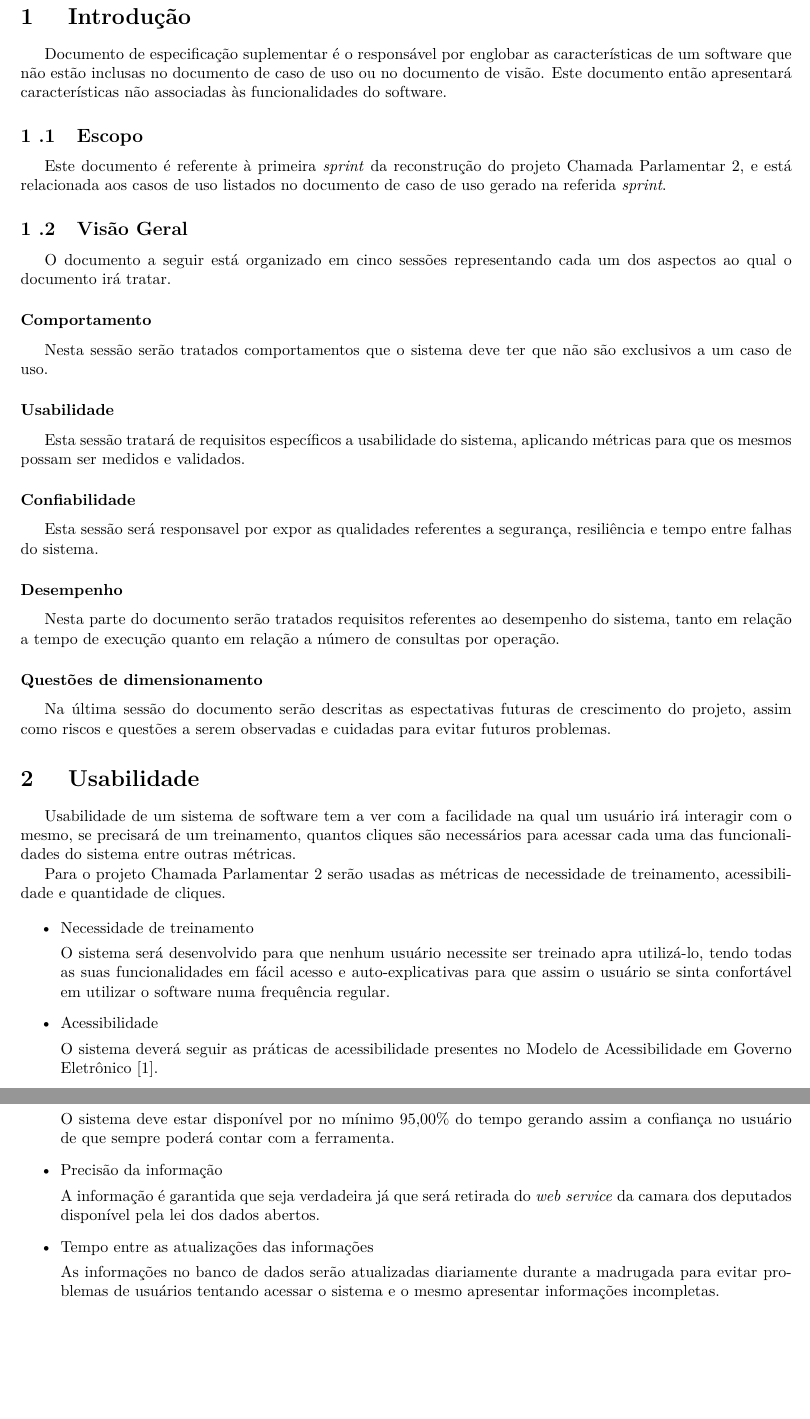
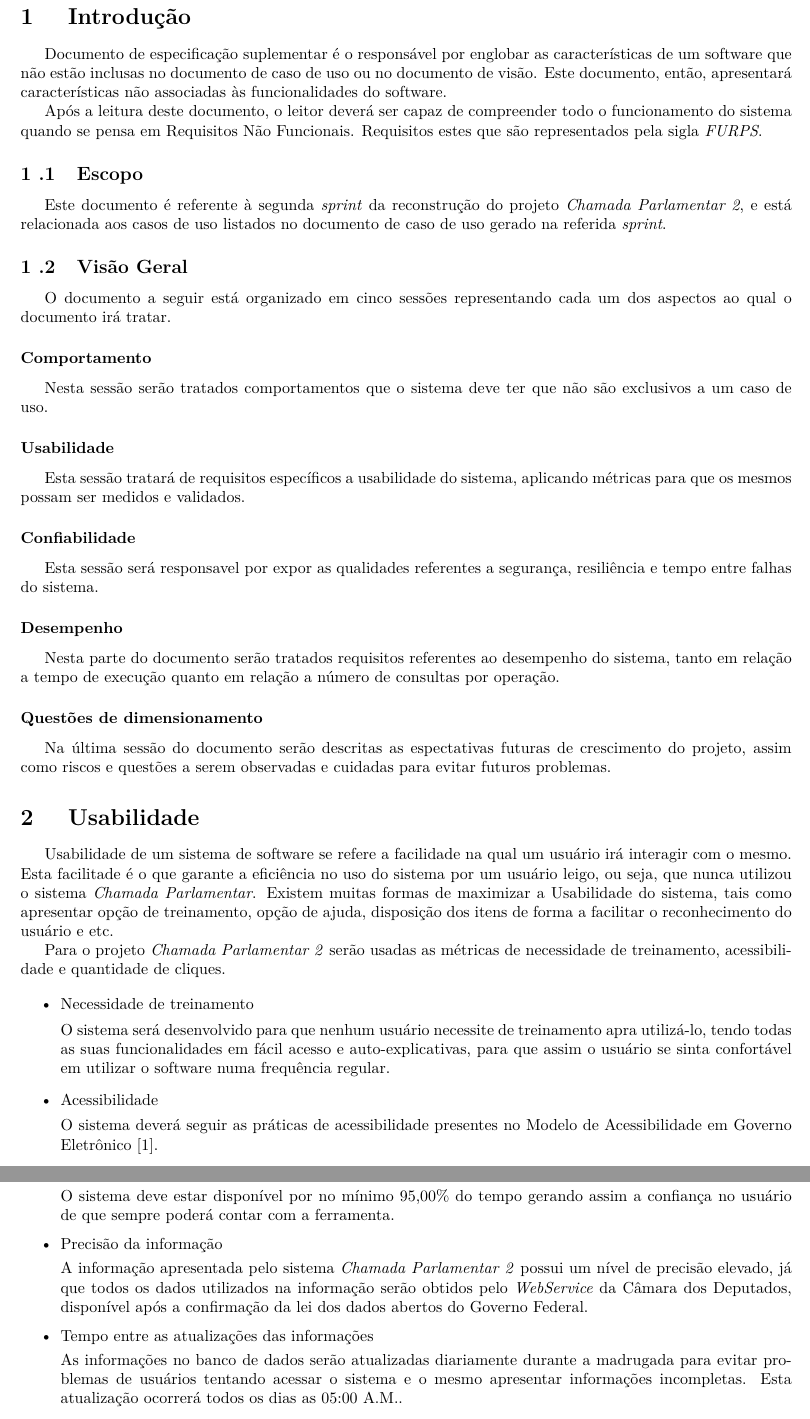
Before and after one commit to Thiagokairala/desenho_especificacoes_suplementares, a LaTeX document (main.tex, which reads conteudo/confiabilidade.tex, conteudo/introducao.tex, conteudo/usabilidade.tex): two parts of pages 5 and 6 of 7, joined at a grey line, cut so that both start at the same text, the shorter picture padded with empty space. Compiled offline with pdfLaTeX; a LaTeX package or settings file that is missing is left out.

Commit message:
Revisando e atualizando documento

```diff
--- a/conteudo/confiabilidade.tex
+++ b/conteudo/confiabilidade.tex
@@ -2,5 +1,7 @@
 
-Para o projeto Chamada Parlamentar 2 serão utilizadas as métricas de tempo de disponibilidade, precisão da informação, tempo entre as atualizações das informações do banco de dados e precisão matemática das contas estatísticas.
+A confiabilidade de um software pode ser medida desde por quanto tempo o mesmo ficará disponível até a veracidade de suas informações. Outra forma de observar a confiabilidade do sistema é medindo o espaço de tempo entre um \textit{bug} e outro durante o funcionamento do sistema.
+
+Para o projeto \textit{Chamada Parlamentar 2} serão utilizadas as métricas de tempo de disponibilidade, precisão da informação, tempo entre as atualizações das informações do banco de dados e precisão matemática das contas estatísticas.
 
 \begin{itemize}
 
@@ -10,11 +11,11 @@
 
 	\item{Precisão da informação}
 
-		A informação é garantida que seja verdadeira já que será retirada do \textit{web service} da camara dos deputados disponível pela lei dos dados abertos.
+		A informação apresentada pelo sistema \textit{Chamada Parlamentar 2} possui um nível de precisão elevado, já que todos os dados utilizados na informação serão obtidos pelo \textit{WebService} da Câmara dos Deputados, disponível após a confirmação da lei dos dados abertos do Governo Federal.
 
 	\item{Tempo entre as atualizações das informações}
 
-		As informações no banco de dados serão atualizadas diariamente durante a madrugada para evitar problemas de usuários tentando acessar o sistema e o mesmo apresentar informações incompletas.
+		As informações no banco de dados serão atualizadas diariamente durante a madrugada para evitar problemas de usuários tentando acessar o sistema e o mesmo apresentar informações incompletas. Esta atualização ocorrerá todos os dias as 05:00 A.M..
 
 	\item{Precisão matemática}
 
--- a/conteudo/introducao.tex
+++ b/conteudo/introducao.tex
@@ -1,8 +1,11 @@
-Documento de especificação suplementar é o responsável por englobar as características de um software que não estão inclusas no documento de caso de uso ou no documento de visão. Este documento então apresentará características não associadas às funcionalidades do software.
+
+Documento de especificação suplementar é o responsável por englobar as características de um software que não estão inclusas no documento de caso de uso ou no documento de visão. Este documento, então, apresentará características não associadas às funcionalidades do software.
+
+Após a leitura deste documento, o leitor deverá ser capaz de compreender todo o funcionamento do sistema quando se pensa em Requisitos Não Funcionais. Requisitos estes que são representados pela sigla \textit{FURPS}.
 
 \subsection{Escopo}
 
-Este documento é referente à primeira \textit{sprint} da reconstrução do projeto Chamada Parlamentar 2, e está relacionada aos casos de uso listados no documento de caso de uso gerado na referida \textit{sprint}.
+Este documento é referente à segunda \textit{sprint} da reconstrução do projeto \textit{Chamada Parlamentar 2}, e está relacionada aos casos de uso listados no documento de caso de uso gerado na referida \textit{sprint}.
 
 \subsection{Visão Geral}
 
--- a/conteudo/usabilidade.tex
+++ b/conteudo/usabilidade.tex
@@ -1,12 +1,13 @@
-Usabilidade de um sistema de software tem a ver com a facilidade na qual um usuário irá interagir com o mesmo, se precisará de um treinamento, quantos cliques são necessários para acessar cada uma das funcionalidades do sistema entre outras métricas.
 
-Para o projeto Chamada Parlamentar 2 serão usadas as métricas de necessidade de treinamento, acessibilidade e quantidade de cliques.
+Usabilidade de um sistema de software se refere a facilidade na qual um usuário irá interagir com o mesmo. Esta facilitade é o que garante a eficiência no uso do sistema por um usuário leigo, ou seja, que nunca utilizou o sistema \textit{Chamada Parlamentar}. Existem muitas formas de maximizar a Usabilidade do sistema, tais como apresentar opção de treinamento, opção de ajuda, disposição dos itens de forma a facilitar o reconhecimento do usuário e etc.
+
+Para o projeto \textit{Chamada Parlamentar 2} serão usadas as métricas de necessidade de treinamento, acessibilidade e quantidade de cliques.
 
 \begin{itemize}
 
 	\item{Necessidade de treinamento}
 
-		O sistema será desenvolvido para que nenhum usuário necessite ser treinado apra utilizá-lo, tendo todas as suas funcionalidades em fácil acesso e auto-explicativas para que assim o usuário se sinta confortável em utilizar o software numa frequência regular.
+		O sistema será desenvolvido para que nenhum usuário necessite de treinamento apra utilizá-lo, tendo todas as suas funcionalidades em fácil acesso e auto-explicativas, para que assim o usuário se sinta confortável em utilizar o software numa frequência regular.
 
 	\item{Acessibilidade}
 
```
Also changed, not shown: conteudo/commit_log.tex (+2 -0 lines), conteudo/desempenho.tex (+4 -12 lines), conteudo/questoes_dimensionamento.tex (+1 -1 lines), desenho_especificacoes_suplementares.pdf, Área de Especificacoes suplementares.pdf (deleted), conteudo/confiabilidade.tex (5 more changed lines), conteudo/usabilidade.tex (2 more changed lines), 3 other files.
